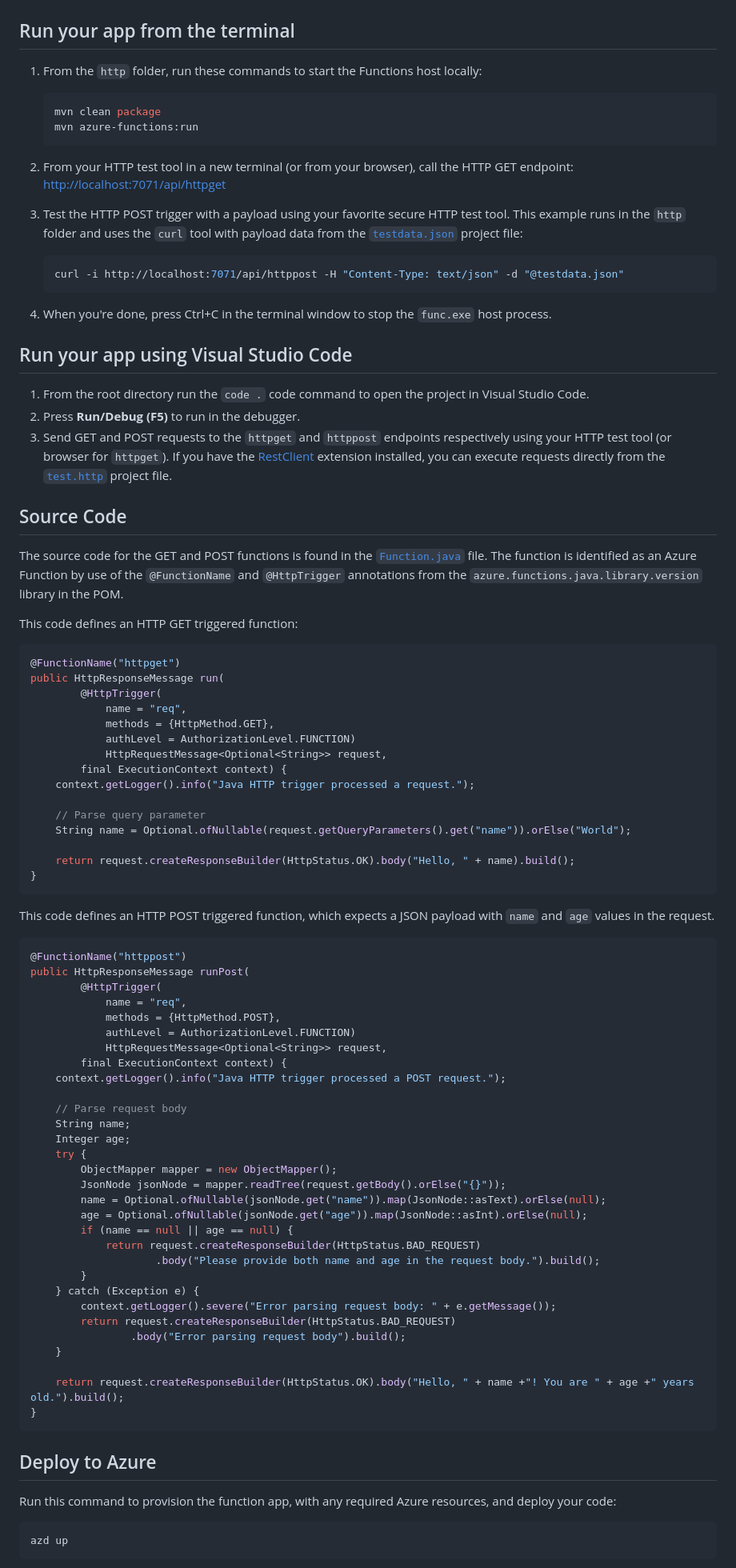
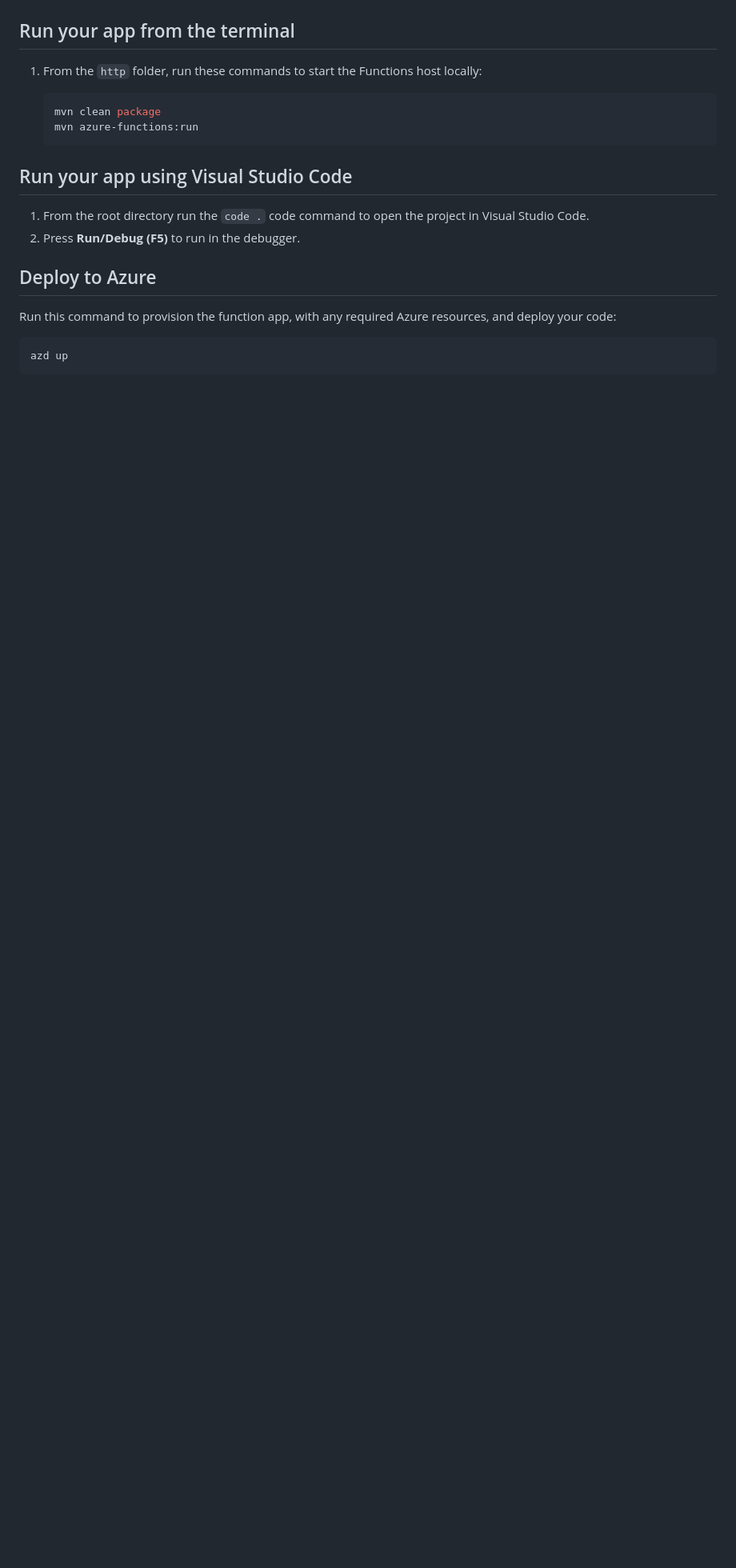
Before and after one commit to Hugo0307/praticas-dio, a Markdown page: serverless-http-valida-cpf/README.md, the part around the change. Shown: that part at 80% size. Drawn GitHub-style; blank space fills up the shorter version.

````diff
--- a/serverless-http-valida-cpf/README.md
+++ b/serverless-http-valida-cpf/README.md
@@ -77,81 +77,10 @@ Navigate to the `http` app folder and create a file in that folder named _local.
     mvn clean package
     mvn azure-functions:run
     ```
-
-1. From your HTTP test tool in a new terminal (or from your browser), call the HTTP GET endpoint: <http://localhost:7071/api/httpget>
-
-1. Test the HTTP POST trigger with a payload using your favorite secure HTTP test tool. This example runs in the `http` folder and uses the `curl` tool with payload data from the [`testdata.json`](./http/testdata.json) project file:
-
-    ```shell
-    curl -i http://localhost:7071/api/httppost -H "Content-Type: text/json" -d "@testdata.json"
-    ```
-
-1. When you're done, press Ctrl+C in the terminal window to stop the `func.exe` host process.
-
 ## Run your app using Visual Studio Code
 
 1. From the root directory run the `code .` code command to open the project in Visual Studio Code.
 1. Press **Run/Debug (F5)** to run in the debugger.
-1. Send GET and POST requests to the `httpget` and `httppost` endpoints respectively using your HTTP test tool (or browser for `httpget`). If you have the [RestClient](https://marketplace.visualstudio.com/items?itemName=humao.rest-client) extension installed, you can execute requests directly from the [`test.http`](./http/test.http) project file.
-
-## Source Code
-
-The source code for the GET and POST functions is found in the [`Function.java`](./http/src/main/java/com/contoso/Function.java) file. The function is identified as an Azure Function by use of the `@FunctionName` and `@HttpTrigger` annotations from the `azure.functions.java.library.version` library in the POM.
-
-This code defines an HTTP GET triggered function:
-
-```java
-@FunctionName("httpget")
-public HttpResponseMessage run(
-        @HttpTrigger(
-            name = "req",
-            methods = {HttpMethod.GET},
-            authLevel = AuthorizationLevel.FUNCTION)
-            HttpRequestMessage<Optional<String>> request,
-        final ExecutionContext context) {
-    context.getLogger().info("Java HTTP trigger processed a request.");
-
-    // Parse query parameter
-    String name = Optional.ofNullable(request.getQueryParameters().get("name")).orElse("World");
-
-    return request.createResponseBuilder(HttpStatus.OK).body("Hello, " + name).build();
-}
-```
-
-This code defines an HTTP POST triggered function, which expects a JSON payload with `name` and `age` values in the request.
-
-```java
-@FunctionName("httppost")
-public HttpResponseMessage runPost(
-        @HttpTrigger(
-            name = "req",
-            methods = {HttpMethod.POST},
-            authLevel = AuthorizationLevel.FUNCTION)
-            HttpRequestMessage<Optional<String>> request,
-        final ExecutionContext context) {
-    context.getLogger().info("Java HTTP trigger processed a POST request.");
-
-    // Parse request body
-    String name;
-    Integer age;
-    try {
-        ObjectMapper mapper = new ObjectMapper();
-        JsonNode jsonNode = mapper.readTree(request.getBody().orElse("{}"));
-        name = Optional.ofNullable(jsonNode.get("name")).map(JsonNode::asText).orElse(null);
-        age = Optional.ofNullable(jsonNode.get("age")).map(JsonNode::asInt).orElse(null);
-        if (name == null || age == null) {
-            return request.createResponseBuilder(HttpStatus.BAD_REQUEST)
-                    .body("Please provide both name and age in the request body.").build();
-        }
-    } catch (Exception e) {
-        context.getLogger().severe("Error parsing request body: " + e.getMessage());
-        return request.createResponseBuilder(HttpStatus.BAD_REQUEST)
-                .body("Error parsing request body").build();
-    }
-
-    return request.createResponseBuilder(HttpStatus.OK).body("Hello, " + name +"! You are " + age +" years old.").build();
-}
-```
 
 ## Deploy to Azure
 
````
